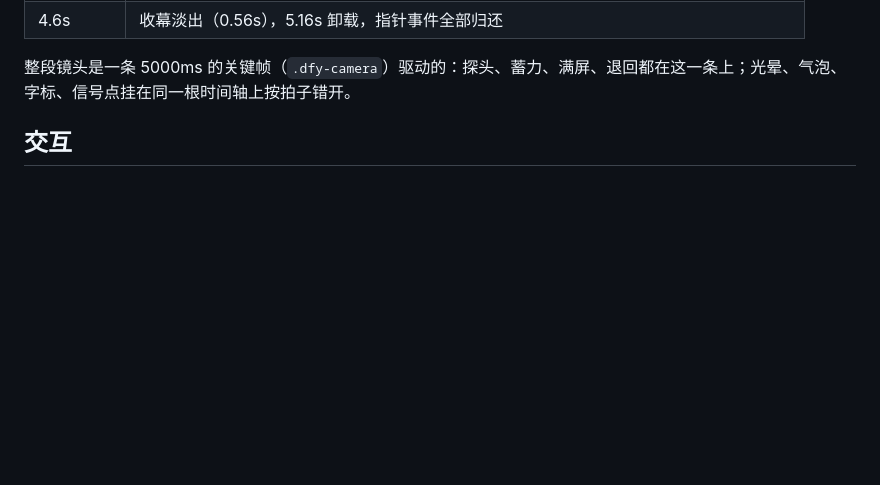
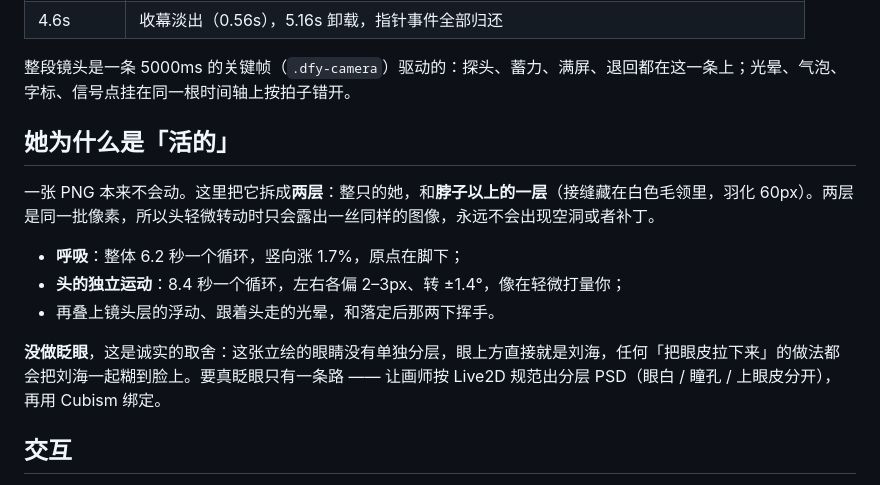
Before and after one commit to Verayi2007/dsh-dafeiyu-splash, a Markdown page: README.md, the part around the change. GitHub-like rendering; blank space fills up the shorter version.

```diff
--- a/README.md
+++ b/README.md
@@ -30,6 +30,16 @@
 | 4.6s | 收幕淡出（0.56s），5.16s 卸载，指针事件全部归还 |
 
 整段镜头是一条 5000ms 的关键帧（`.dfy-camera`）驱动的：探头、蓄力、满屏、退回都在这一条上；光晕、气泡、字标、信号点挂在同一根时间轴上按拍子错开。
+
+## 她为什么是「活的」
+
+一张 PNG 本来不会动。这里把它拆成**两层**：整只的她，和**脖子以上的一层**（接缝藏在白色毛领里，羽化 60px）。两层是同一批像素，所以头轻微转动时只会露出一丝同样的图像，永远不会出现空洞或者补丁。
+
+- **呼吸**：整体 6.2 秒一个循环，竖向涨 1.7%，原点在脚下；
+- **头的独立运动**：8.4 秒一个循环，左右各偏 2–3px、转 ±1.4°，像在轻微打量你；
+- 再叠上镜头层的浮动、跟着头走的光晕，和落定后那两下挥手。
+
+**没做眨眼**，这是诚实的取舍：这张立绘的眼睛没有单独分层，眼上方直接就是刘海，任何「把眼皮拉下来」的做法都会把刘海一起糊到脸上。要真眨眼只有一条路 —— 让画师按 Live2D 规范出分层 PSD（眼白 / 瞳孔 / 上眼皮分开），再用 Cubism 绑定。
 
 ## 交互
 
```
Also changed, not shown: docs/preview-end.png, 9 other files.
